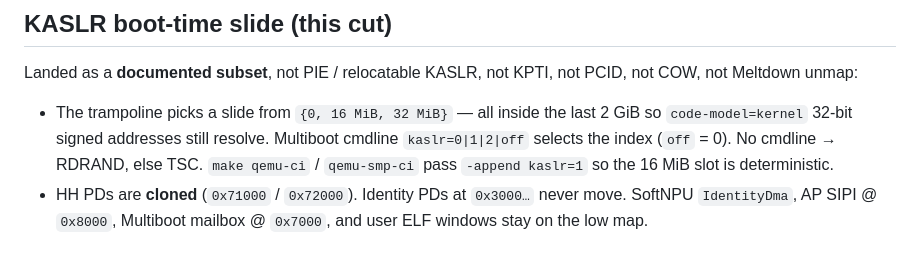
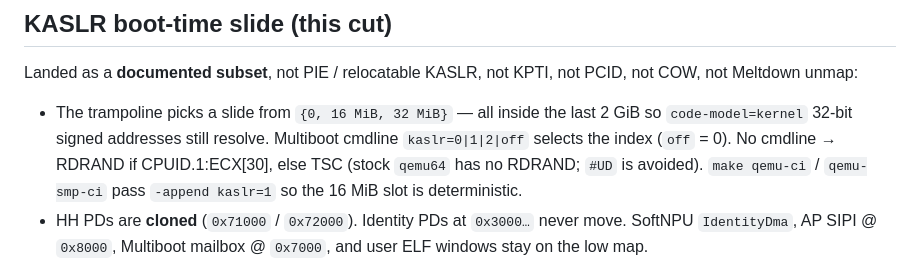
Before and after one commit to amineux/aether, a Markdown page: docs/ROADMAP.md, the part around the change. Drawn GitHub-style.

Commit message:
Note that RDRAND is CPUID-gated on the KASLR entropy path.
Co-authored-by: amineux <amineux@users.noreply.github.com>

```diff
--- a/docs/ROADMAP.md
+++ b/docs/ROADMAP.md
@@ -361,7 +361,8 @@ KPTI, not PCID, not COW, not Meltdown unmap:
 - The trampoline picks a slide from `{0, 16 MiB, 32 MiB}` — all
   inside the last 2 GiB so `code-model=kernel` 32-bit signed
   addresses still resolve. Multiboot cmdline `kaslr=0|1|2|off`
-  selects the index (`off` = 0). No cmdline → RDRAND, else TSC.
+  selects the index (`off` = 0). No cmdline → RDRAND if CPUID.1:ECX[30],
+  else TSC (stock `qemu64` has no RDRAND; `#UD` is avoided).
   `make qemu-ci` / `qemu-smp-ci` pass `-append kaslr=1` so the
   16 MiB slot is deterministic.
 - HH PDs are **cloned** (`0x71000` / `0x72000`). Identity PDs at
```
